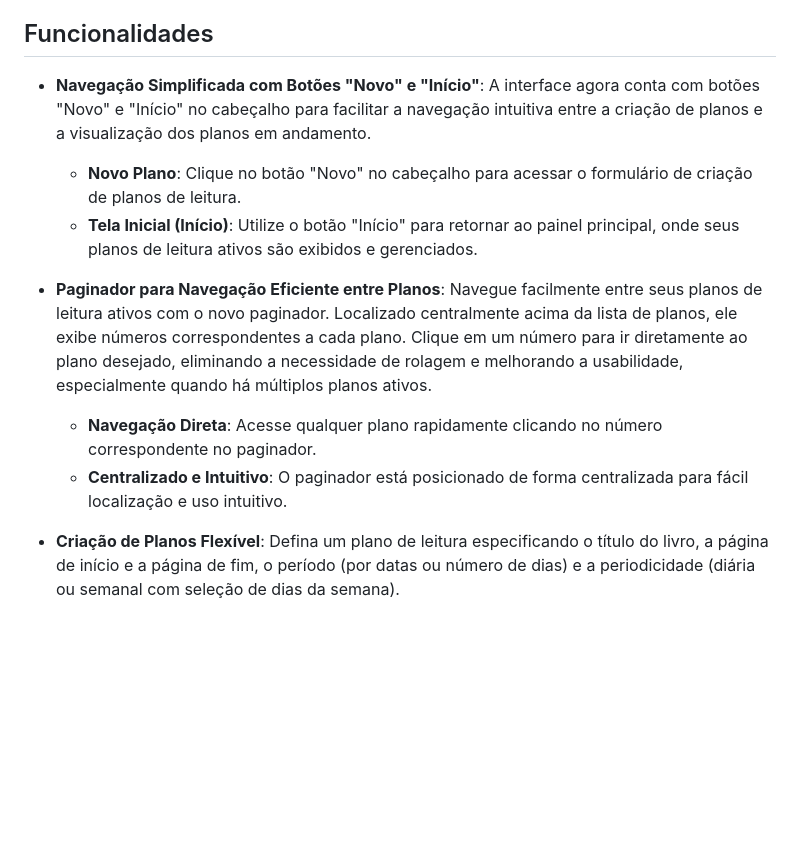
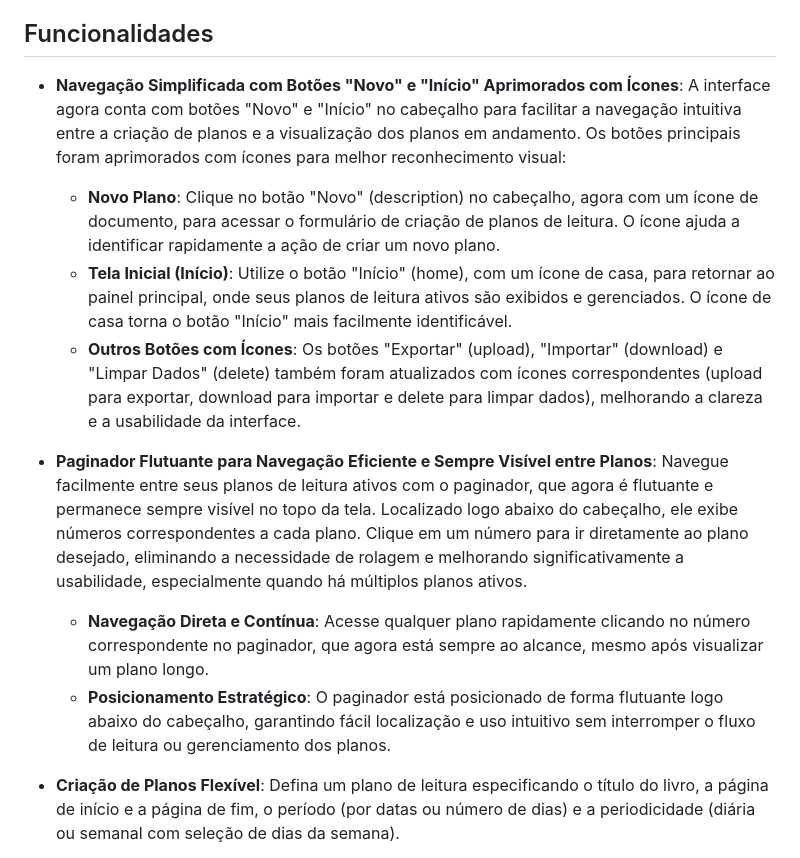
Before and after one commit to Fernnog/Plano-leitura-livros, a Markdown page: README.md, the part around the change. GitHub-like rendering; blank space fills up the shorter version.

```diff
--- a/README.md
+++ b/README.md
@@ -4,13 +4,14 @@ O **Gerenciador de Planos de Leitura** é uma aplicação web simples e funciona
 
 ## Funcionalidades
 
-- **Navegação Simplificada com Botões "Novo" e "Início"**: A interface agora conta com botões "Novo" e "Início" no cabeçalho para facilitar a navegação intuitiva entre a criação de planos e a visualização dos planos em andamento.
-    - **Novo Plano**: Clique no botão "Novo" no cabeçalho para acessar o formulário de criação de planos de leitura.
-    - **Tela Inicial (Início)**: Utilize o botão "Início" para retornar ao painel principal, onde seus planos de leitura ativos são exibidos e gerenciados.
+- **Navegação Simplificada com Botões "Novo" e "Início" Aprimorados com Ícones**: A interface agora conta com botões "Novo" e "Início" no cabeçalho para facilitar a navegação intuitiva entre a criação de planos e a visualização dos planos em andamento. Os botões principais foram aprimorados com ícones para melhor reconhecimento visual:
+    - **Novo Plano**: Clique no botão "Novo" (<span class="material-symbols-outlined align-text-bottom">description</span>) no cabeçalho, agora com um ícone de documento, para acessar o formulário de criação de planos de leitura. O ícone ajuda a identificar rapidamente a ação de criar um novo plano.
+    - **Tela Inicial (Início)**: Utilize o botão "Início" (<span class="material-symbols-outlined align-text-bottom">home</span>), com um ícone de casa, para retornar ao painel principal, onde seus planos de leitura ativos são exibidos e gerenciados. O ícone de casa torna o botão "Início" mais facilmente identificável.
+    - **Outros Botões com Ícones**: Os botões "Exportar" (<span class="material-symbols-outlined align-text-bottom">upload</span>), "Importar" (<span class="material-symbols-outlined align-text-bottom">download</span>) e "Limpar Dados" (<span class="material-symbols-outlined align-text-bottom">delete</span>) também foram atualizados com ícones correspondentes (<span class="material-symbols-outlined align-text-bottom">upload</span> para exportar, <span class="material-symbols-outlined align-text-bottom">download</span> para importar e <span class="material-symbols-outlined align-text-bottom">delete</span> para limpar dados), melhorando a clareza e a usabilidade da interface.
 
-- **Paginador para Navegação Eficiente entre Planos**: Navegue facilmente entre seus planos de leitura ativos com o novo paginador. Localizado centralmente acima da lista de planos, ele exibe números correspondentes a cada plano. Clique em um número para ir diretamente ao plano desejado, eliminando a necessidade de rolagem e melhorando a usabilidade, especialmente quando há múltiplos planos ativos.
-    - **Navegação Direta**: Acesse qualquer plano rapidamente clicando no número correspondente no paginador.
-    - **Centralizado e Intuitivo**: O paginador está posicionado de forma centralizada para fácil localização e uso intuitivo.
+- **Paginador Flutuante para Navegação Eficiente e Sempre Visível entre Planos**: Navegue facilmente entre seus planos de leitura ativos com o paginador, que agora é flutuante e permanece sempre visível no topo da tela. Localizado logo abaixo do cabeçalho, ele exibe números correspondentes a cada plano. Clique em um número para ir diretamente ao plano desejado, eliminando a necessidade de rolagem e melhorando significativamente a usabilidade, especialmente quando há múltiplos planos ativos.
+    - **Navegação Direta e Contínua**: Acesse qualquer plano rapidamente clicando no número correspondente no paginador, que agora está sempre ao alcance, mesmo após visualizar um plano longo.
+    - **Posicionamento Estratégico**: O paginador está posicionado de forma flutuante logo abaixo do cabeçalho, garantindo fácil localização e uso intuitivo sem interromper o fluxo de leitura ou gerenciamento dos planos.
 
 
 - **Criação de Planos Flexível**: Defina um plano de leitura especificando o título do livro, a página de início e a página de fim, o período (por datas ou número de dias) e a periodicidade (diária ou semanal com seleção de dias da semana).
```
